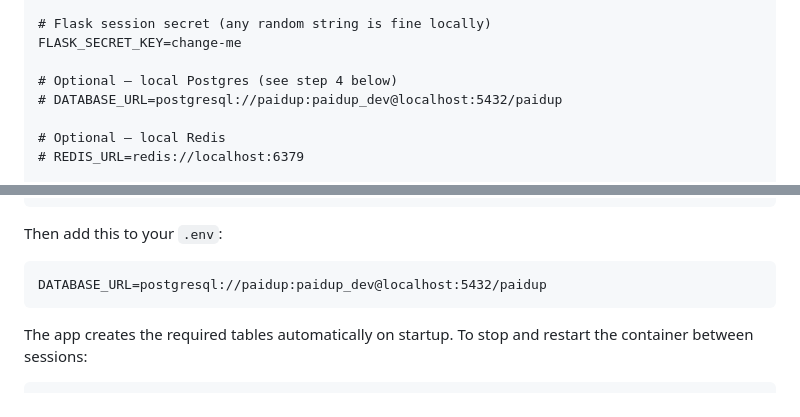
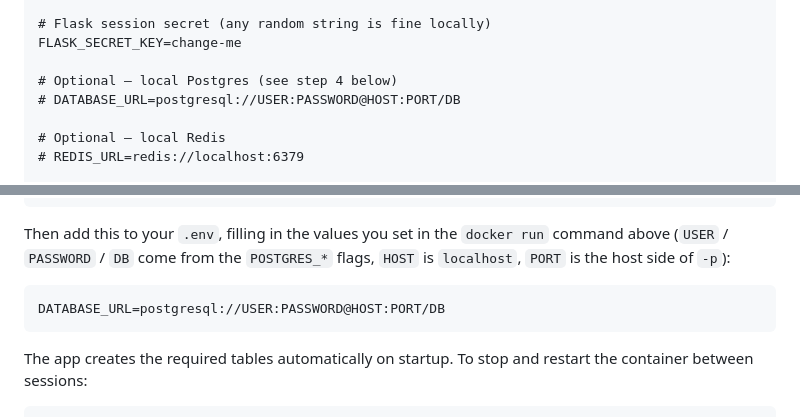
Before and after one commit to mahsa7haft/paidup, a Markdown page: README.md, 2 parts joined by grey strips. GitHub-like rendering.

Commit message:
docs: redact DATABASE_URL examples to placeholders
Replace the concrete localhost connection-string examples with a
redacted form (postgresql://USER:PASSWORD@HOST:PORT/DB) so the README
shows no host/port/credential shape. Docker section now maps the
placeholders to the docker run flags so the local setup still works.

Co-Authored-By: Claude Opus 4.8 <noreply@anthropic.com>

````diff
--- a/README.md
+++ b/README.md
@@ -100,7 +100,7 @@ THEYWORKFORYOU_API_KEY=your-key-here
 FLASK_SECRET_KEY=change-me
 
 # Optional — local Postgres (see step 4 below)
-# DATABASE_URL=postgresql://paidup:paidup_dev@localhost:5432/paidup
+# DATABASE_URL=postgresql://USER:PASSWORD@HOST:PORT/DB
 
 # Optional — local Redis
 # REDIS_URL=redis://localhost:6379
@@ -133,10 +133,10 @@ docker run -d \
   postgres:16-alpine
 ```
 
-Then add this to your `.env`:
+Then add this to your `.env`, filling in the values you set in the `docker run` command above (`USER` / `PASSWORD` / `DB` come from the `POSTGRES_*` flags, `HOST` is `localhost`, `PORT` is the host side of `-p`):
 
 ```
-DATABASE_URL=postgresql://paidup:paidup_dev@localhost:5432/paidup
+DATABASE_URL=postgresql://USER:PASSWORD@HOST:PORT/DB
 ```
 
 The app creates the required tables automatically on startup. To stop and restart the container between sessions:
````
